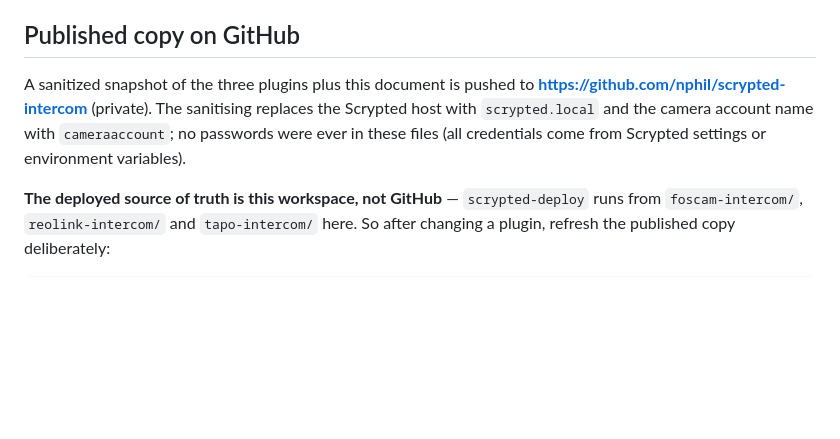
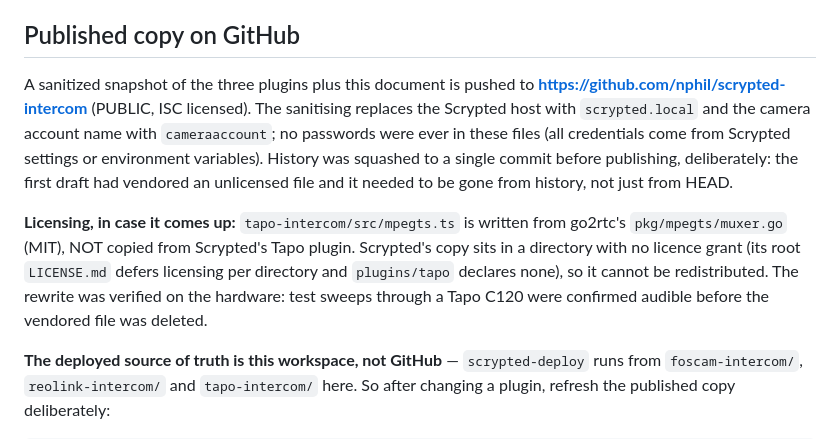
Before and after one commit to nphil/scrypted-intercom, a Markdown page: README.md, the part around the change. GitHub-like rendering; blank space fills up the shorter version.

Commit message:
Refresh README from the maintained overview doc
Picks up the licensing note for the MPEG-TS muxer rewrite, the measured
quality/latency/reliability section, and the credential-drift table.

```diff
--- a/README.md
+++ b/README.md
@@ -224,9 +224,18 @@ cd tapo-intercom && node tools/clear-onvif-twoway.mjs
 ## Published copy on GitHub
 
 A sanitized snapshot of the three plugins plus this document is pushed to
-**https://github.com/nphil/scrypted-intercom** (private). The sanitising replaces the Scrypted
-host with `scrypted.local` and the camera account name with `cameraaccount`; no passwords were
-ever in these files (all credentials come from Scrypted settings or environment variables).
+**https://github.com/nphil/scrypted-intercom** (PUBLIC, ISC licensed). The sanitising replaces
+the Scrypted host with `scrypted.local` and the camera account name with `cameraaccount`; no
+passwords were ever in these files (all credentials come from Scrypted settings or environment
+variables). History was squashed to a single commit before publishing, deliberately: the first
+draft had vendored an unlicensed file and it needed to be gone from history, not just from HEAD.
+
+**Licensing, in case it comes up:** `tapo-intercom/src/mpegts.ts` is written from go2rtc's
+`pkg/mpegts/muxer.go` (MIT), NOT copied from Scrypted's Tapo plugin. Scrypted's copy sits in a
+directory with no licence grant (its root `LICENSE.md` defers licensing per directory and
+`plugins/tapo` declares none), so it cannot be redistributed. The rewrite was verified on the
+hardware: test sweeps through a Tapo C120 were confirmed audible before the vendored file was
+deleted.
 
 **The deployed source of truth is this workspace, not GitHub** — `scrypted-deploy` runs from
 `foscam-intercom/`, `reolink-intercom/` and `tapo-intercom/` here. So after changing a plugin,
```
